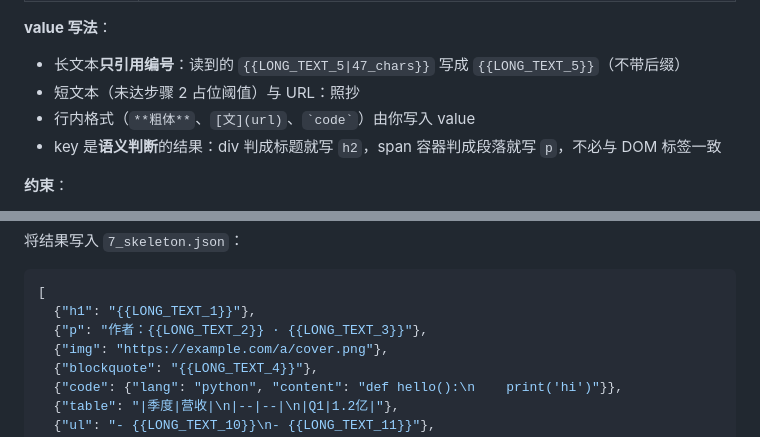
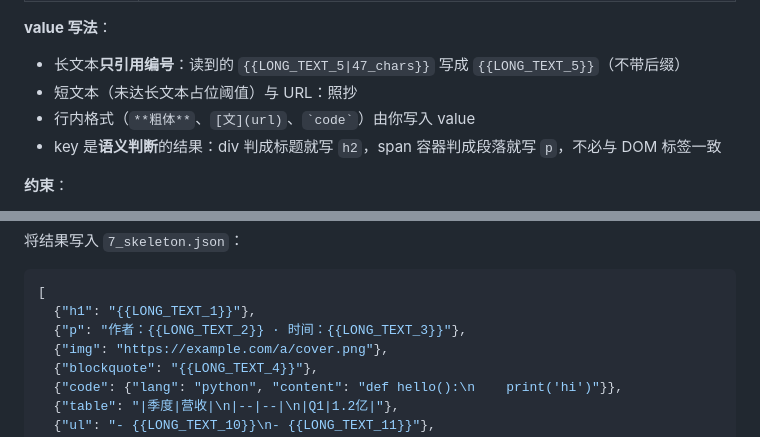
Before and after one commit to iFiring/url-to-markdown, a Markdown page: SKILL.md, 2 parts joined by grey strips. GitHub-like rendering.

````diff
--- a/SKILL.md
+++ b/SKILL.md
@@ -195,7 +199,7 @@ node <skill-root>/script/extract_article.mjs <url-dir>
 
 **value 写法**：
 - 长文本**只引用编号**：读到的 `{{LONG_TEXT_5|47_chars}}` 写成 `{{LONG_TEXT_5}}`（不带后缀）
-- 短文本（未达步骤 2 占位阈值）与 URL：照抄
+- 短文本（未达长文本占位阈值）与 URL：照抄
 - 行内格式（`**粗体**`、`[文](url)`、`` `code` ``）由你写入 value
 - key 是**语义判断**的结果：div 判成标题就写 `h2`，span 容器判成段落就写 `p`，不必与 DOM 标签一致
 
@@ -210,7 +214,7 @@ node <skill-root>/script/extract_article.mjs <url-dir>
 ```json
 [
   {"h1": "{{LONG_TEXT_1}}"},
-  {"p": "作者：{{LONG_TEXT_2}} · {{LONG_TEXT_3}}"},
+  {"p": "作者：{{LONG_TEXT_2}} · 时间：{{LONG_TEXT_3}}"},
   {"img": "https://example.com/a/cover.png"},
   {"blockquote": "{{LONG_TEXT_4}}"},
   {"code": {"lang": "python", "content": "def hello():\n    print('hi')"}},
````
Also changed, not shown: other parts of SKILL.md (+12 -8 lines).
